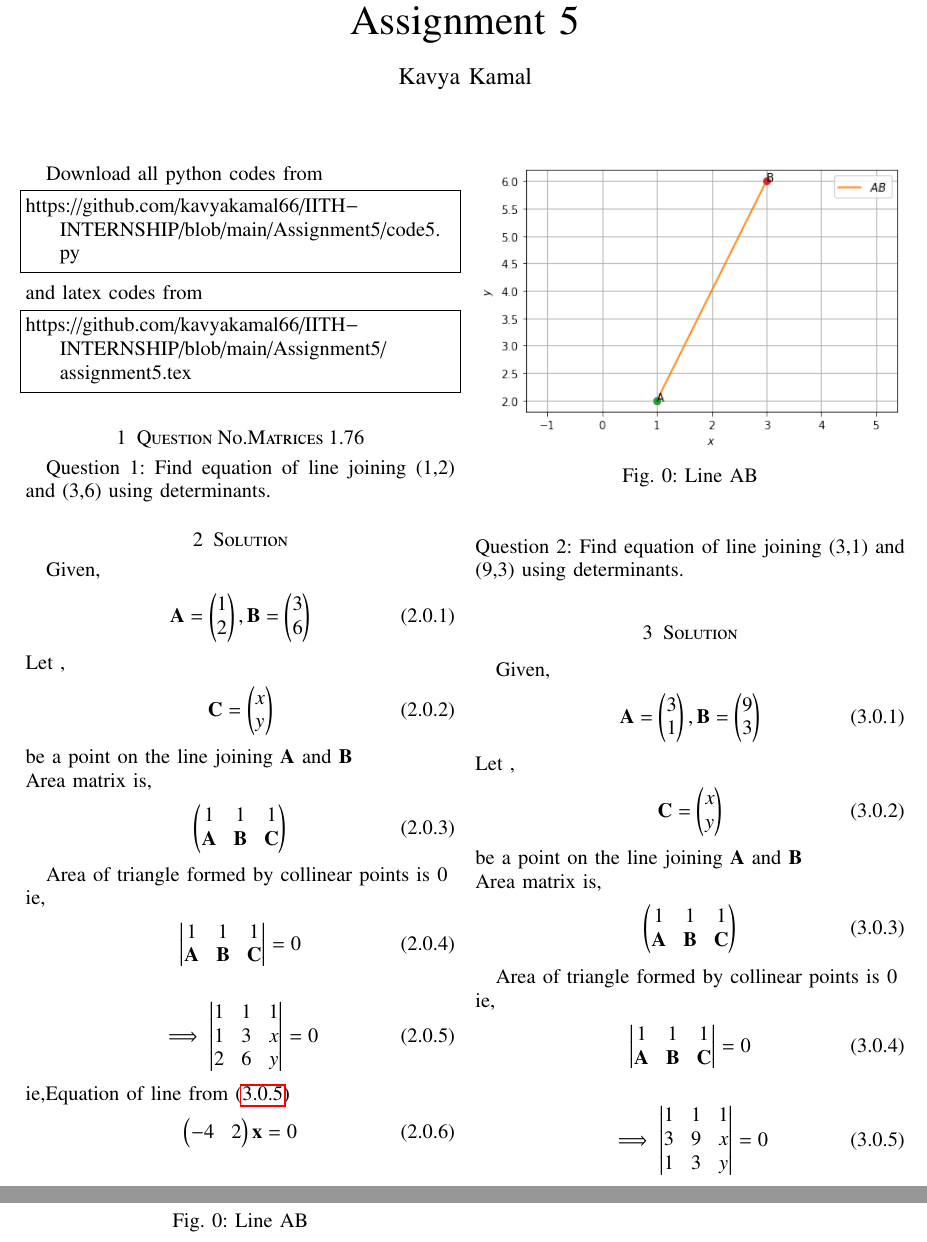
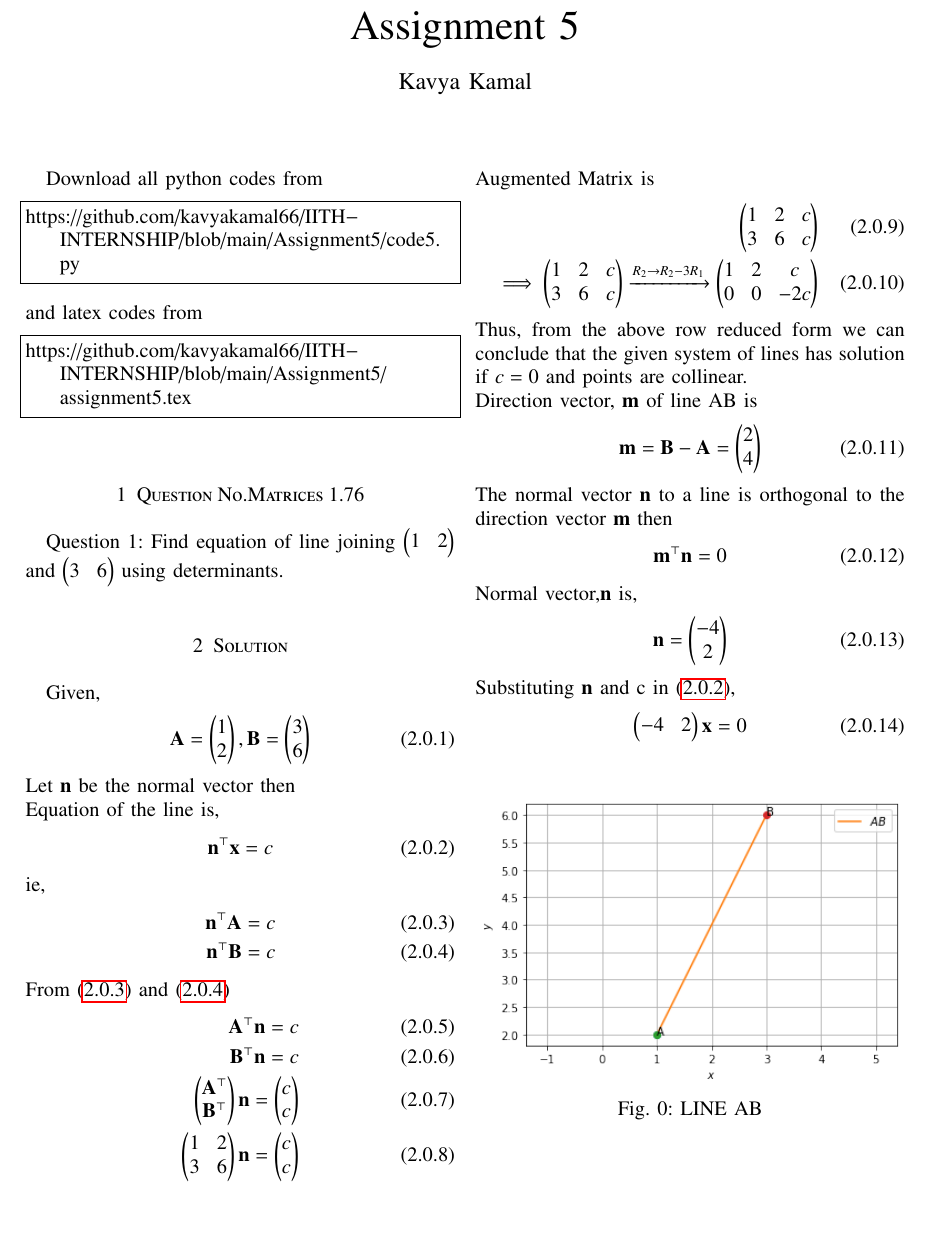
Before and after one commit to kavyakamal66/IITH-INTERNSHIP, a LaTeX problem sheet (Assignment5/assignment5.tex): two parts of pages 1 and 2 of 2 before the commit and part of the page after it, the two joined at a grey line, cut so that both start at the same text, the shorter picture padded with empty space. Compiled offline with pdfLaTeX.

Commit message:
Update assignment5.tex

```diff
--- a/Assignment5/assignment5.tex
+++ b/Assignment5/assignment5.tex
@@ -143,90 +143,56 @@ https://github.com/kavyakamal66/IITH-INTERNSHIP/blob/main/Assignment5/assignment
 %
 \section{Question No.Matrices 1.76}
 Question 1:
-Find equation of line joining (1,2) and
-(3,6) using determinants.
+Find equation of line joining $\myvec{1 & 2}$ and
+$\myvec{3 & 6}$ using determinants.
 \section{Solution}
 Given,
 	\begin{align}
 	 \vec{A} = \myvec{1\\2} , \vec{B} = \myvec{3 \\ 6}
 	\end{align}
-	Let ,
+Let $\vec{n}$ be the normal vector then\\
+Equation of the line is,
+\begin {align}
+\vec{n^\top} \vec{x} = c \label{eq:0}
+\end{align}
+ie,
+\begin {align}
+\vec{n^\top} \vec {A}=c \label{eq:1} \\
+\vec{n^\top} \vec {B}=c  \label{eq:2}
+\end{align}
+From \eqref{eq:1} and \eqref{eq:2}
 \begin{align}
-	\vec{C} = \myvec{x\\y}
+    \vec{A^\top} \vec {n}=c \\
+    \vec{B^\top} \vec {n}=c  \\
+    \myvec{\vec{A^\top} \\ \vec{B^\top}} \vec{n}=\myvec{c \\ c} \\
+    \myvec{1 &2 \\ 3&6} \vec{n}=\myvec{c\\c}
 \end{align}
-	be a point on the line joining $\vec{A}$ and $\vec{B}$\\
-	Area matrix is,
+Augmented Matrix is
 \begin{align}
-	 \myvec{1 & 1& 1 \\
-	 \vec{A}&\vec{B}&\vec{C}}
+    \myvec{1&2&c\\3&6&c} \\
+\implies \myvec{ 1 &  2 & c \\ 3&  6& c } \xrightarrow{R_2\rightarrow{R_2-3R_1}}  \myvec{ 1 &  2& c\\0 &  0 & -2c }
 \end{align}
-
-	Area of triangle formed by collinear points is 0\\
-	ie,
+Thus, from the above row reduced form we can conclude that the given system of lines has solution if  $c=0$ and points are collinear.\\
+Direction vector, $\vec{m}$ of line AB is
 \begin{align}
-	 \mydet{1 & 1& 1 \\
-	 \vec{A}&\vec{B}&\vec{C}}=0
+\vec{m}= \vec{B-A}=\myvec{2\\4}
 \end{align}
-
-
+The normal vector $\vec{n}$ to a line is  orthogonal to the direction vector  $\vec{m}$  then
 \begin{align}
-\implies\mydet{
-	 1 & 1 & 1 \\
-	 1 & 3 & x \\
-	 2 & 6 & y}=0 \label{eq:1}
+    \vec{m^\top}\vec{n}=0
 \end{align}
-ie,Equation of line from \eqref{eq:1}
+Normal vector,$\vec{n}$ is,
 \begin{align}
-	    \myvec{-4 & 2}\vec{x}=0
+    \vec{n}= \myvec{-4\\2}
+\end{align}
+Substituting $\vec{n}$ and c in \eqref{eq:0},
+\begin{align}
+    \myvec{-4&2} \vec{x}=0
 \end{align}
 \begin{figure}[!h]
 \centering
 \includegraphics[width=\columnwidth]{fig5.png}
-\caption{Line AB}
+\caption{LINE AB}
+\label{fig:1}
 \end{figure}
-\\
-Question 2:
-Find equation of line joining (3,1) and
-(9,3) using determinants.
-\section{Solution}
-Given,
-	\begin{align}
-	 \vec{A} = \myvec{3\\1} , \vec{B} = \myvec{9 \\ 3}
-	\end{align}
-	Let ,
-	\begin{align}
-	\vec{C} = \myvec{x\\y}
-	\end{align}
-	be a point on the line joining $\vec{A}$ and $\vec{B}$\\
-	Area matrix is,
-	\begin{align}
-	 \myvec{1 & 1& 1 \\
-	 \vec{A}&\vec{B}&\vec{C}}
-	\end{align}
-
-	Area of triangle formed by collinear points is 0\\
-	ie,
-	\begin{align}
-	 \mydet{1 & 1& 1 \\
-	 \vec{A}&\vec{B}&\vec{C}}=0
-	\end{align}
-
-
-\begin{align}
-\implies\mydet{
-	 1 & 1 & 1 \\
-	 3 & 9 & x \\
-	 1 & 3 & y}=0 \label{eq:1}
-\end{align}
-ie,Equation of line from \eqref{eq:1}
-\begin{align}
-	    \myvec{-2 & 6}\vec{x}=0
-\end{align}
-\begin{figure}[!h]
-\centering
-\includegraphics[width=\columnwidth]{figure5.png}
-\caption{Line AB}
-\end{figure}
-
-
 \end{document}
```
Lines whose indentation alone changed are shown as unchanged.
